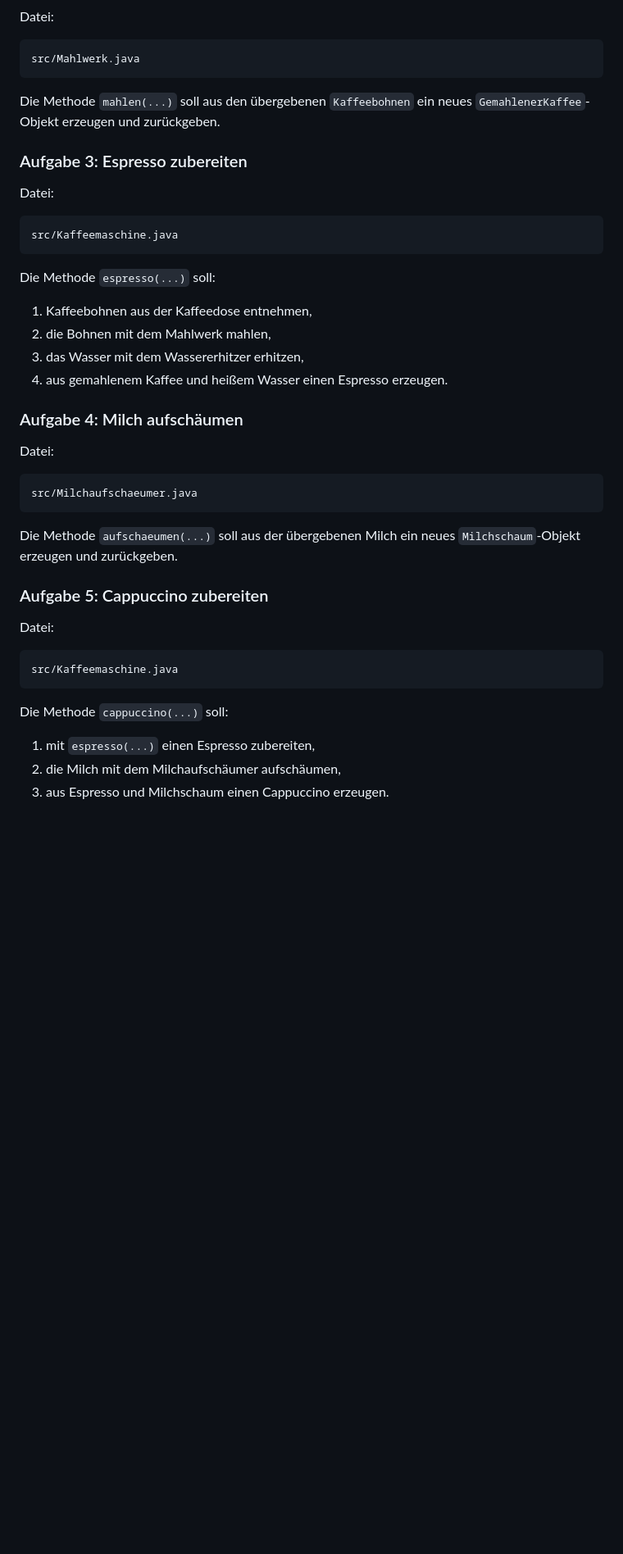
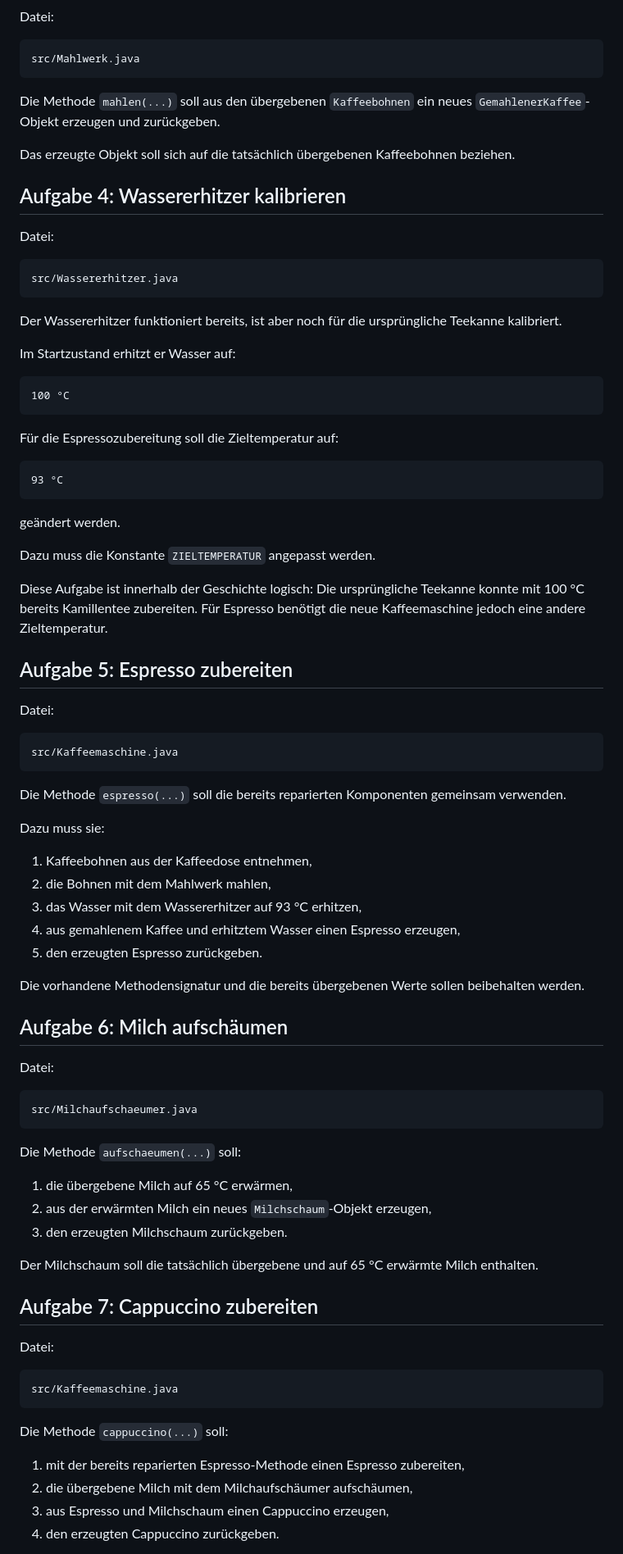
Before and after one commit to melelelele/replitscape, a Markdown page: README.md, the part around one of its changes. Shown at 82% size. GitHub-like rendering; blank space fills up the shorter version.

````diff
--- a/README.md
+++ b/README.md
@@ -111,7 +146,37 @@ src/Mahlwerk.java
 
 Die Methode `mahlen(...)` soll aus den übergebenen `Kaffeebohnen` ein neues `GemahlenerKaffee`-Objekt erzeugen und zurückgeben.
 
-### Aufgabe 3: Espresso zubereiten
+Das erzeugte Objekt soll sich auf die tatsächlich übergebenen Kaffeebohnen beziehen.
+
+## Aufgabe 4: Wassererhitzer kalibrieren
+
+Datei:
+
+```text
+src/Wassererhitzer.java
+```
+
+Der Wassererhitzer funktioniert bereits, ist aber noch für die ursprüngliche Teekanne kalibriert.
+
+Im Startzustand erhitzt er Wasser auf:
+
+```text
+100 °C
+```
+
+Für die Espressozubereitung soll die Zieltemperatur auf:
+
+```text
+93 °C
+```
+
+geändert werden.
+
+Dazu muss die Konstante `ZIELTEMPERATUR` angepasst werden.
+
+Diese Aufgabe ist innerhalb der Geschichte logisch: Die ursprüngliche Teekanne konnte mit 100 °C bereits Kamillentee zubereiten. Für Espresso benötigt die neue Kaffeemaschine jedoch eine andere Zieltemperatur.
+
+## Aufgabe 5: Espresso zubereiten
 
 Datei:
 
@@ -119,14 +184,19 @@ Datei:
 src/Kaffeemaschine.java
 ```
 
-Die Methode `espresso(...)` soll:
+Die Methode `espresso(...)` soll die bereits reparierten Komponenten gemeinsam verwenden.
+
+Dazu muss sie:
 
 1. Kaffeebohnen aus der Kaffeedose entnehmen,
 2. die Bohnen mit dem Mahlwerk mahlen,
-3. das Wasser mit dem Wassererhitzer erhitzen,
-4. aus gemahlenem Kaffee und heißem Wasser einen Espresso erzeugen.
+3. das Wasser mit dem Wassererhitzer auf 93 °C erhitzen,
+4. aus gemahlenem Kaffee und erhitztem Wasser einen Espresso erzeugen,
+5. den erzeugten Espresso zurückgeben.
 
-### Aufgabe 4: Milch aufschäumen
+Die vorhandene Methodensignatur und die bereits übergebenen Werte sollen beibehalten werden.
+
+## Aufgabe 6: Milch aufschäumen
 
 Datei:
 
@@ -134,9 +204,15 @@ Datei:
 src/Milchaufschaeumer.java
 ```
 
-Die Methode `aufschaeumen(...)` soll aus der übergebenen Milch ein neues `Milchschaum`-Objekt erzeugen und zurückgeben.
+Die Methode `aufschaeumen(...)` soll:
 
-### Aufgabe 5: Cappuccino zubereiten
+1. die übergebene Milch auf 65 °C erwärmen,
+2. aus der erwärmten Milch ein neues `Milchschaum`-Objekt erzeugen,
+3. den erzeugten Milchschaum zurückgeben.
+
+Der Milchschaum soll die tatsächlich übergebene und auf 65 °C erwärmte Milch enthalten.
+
+## Aufgabe 7: Cappuccino zubereiten
 
 Datei:
 
@@ -146,7 +222,8 @@ src/Kaffeemaschine.java
 
 Die Methode `cappuccino(...)` soll:
 
-1. mit `espresso(...)` einen Espresso zubereiten,
-2. die Milch mit dem Milchaufschäumer aufschäumen,
-3. aus Espresso und Milchschaum einen Cappuccino erzeugen.
+1. mit der bereits reparierten Espresso-Methode einen Espresso zubereiten,
+2. die übergebene Milch mit dem Milchaufschäumer aufschäumen,
+3. aus Espresso und Milchschaum einen Cappuccino erzeugen,
+4. den erzeugten Cappuccino zurückgeben.
 
````
Also changed, not shown: other parts of README.md (+157 -63 lines).
